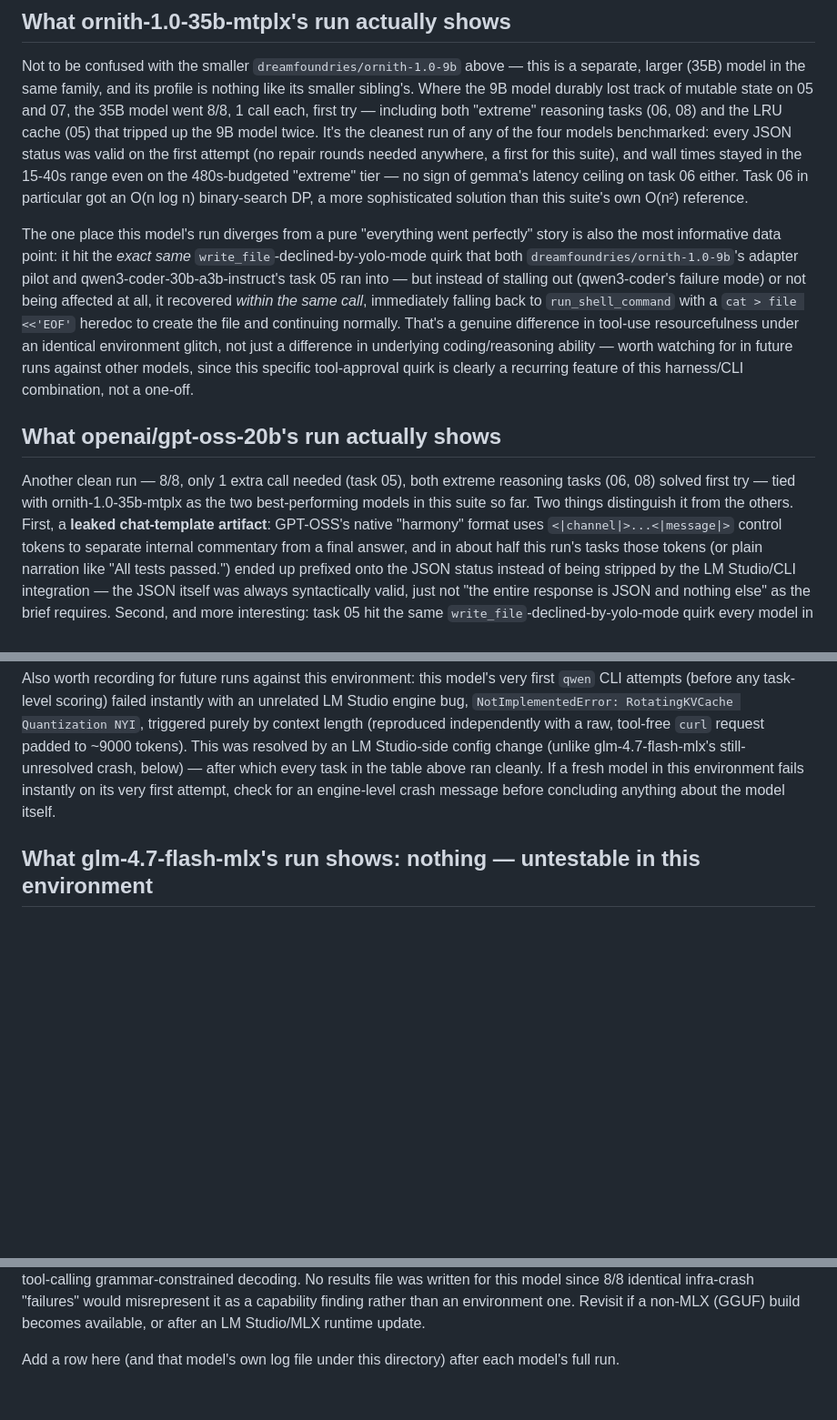
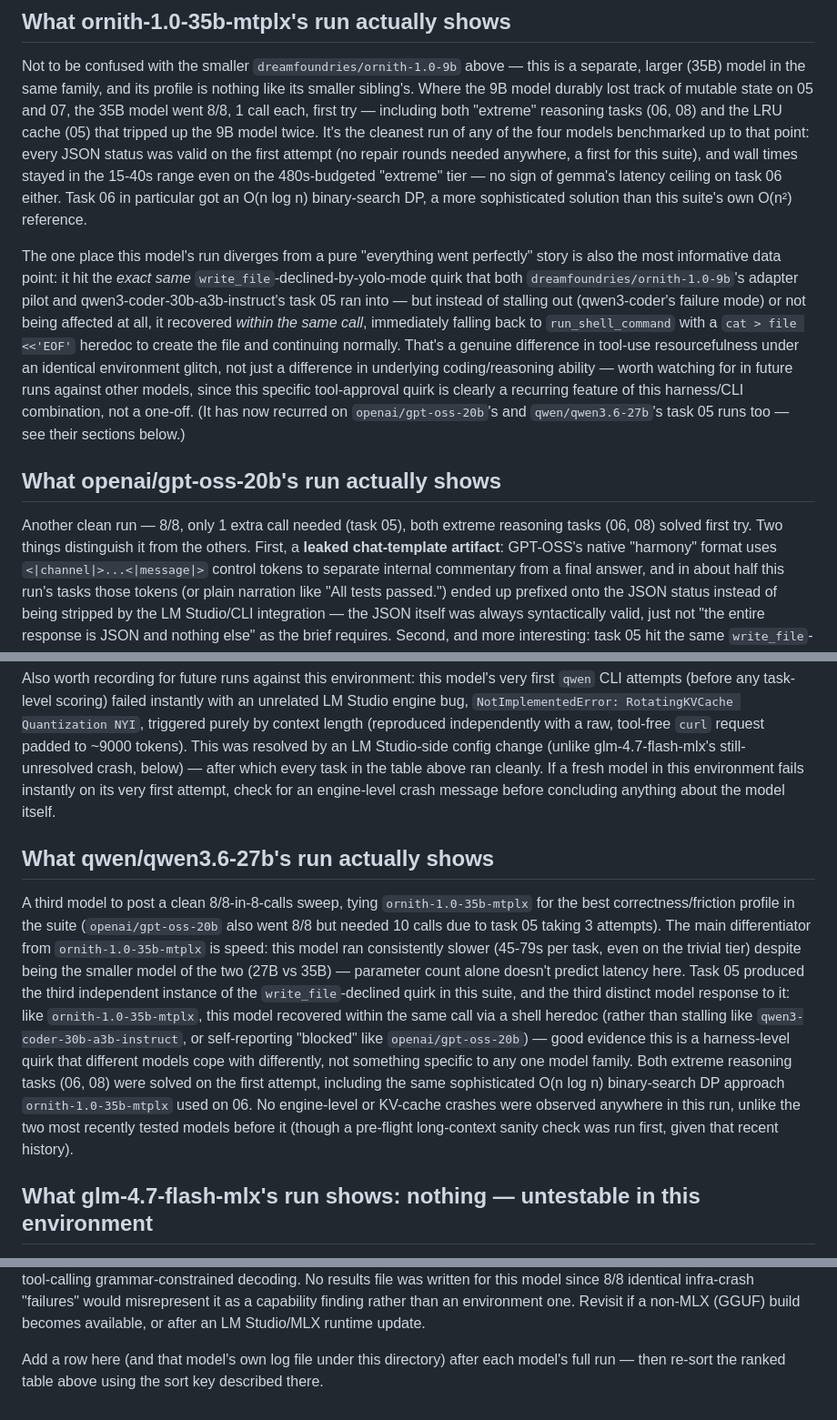
Before and after one commit to danielskiftesvik/agent-collaboration, a Markdown page: model-capability-tests/results/comparison-table.md, 3 parts joined by grey strips. Shown at 91% size. Rendered like a GitHub page; blank space fills up the shorter version.

```diff
--- a/model-capability-tests/results/comparison-table.md
+++ b/model-capability-tests/results/comparison-table.md
@@ -76,12 +128,12 @@ a separate, larger (35B) model in the same family, and its profile is nothing li
 its smaller sibling's. Where the 9B model durably lost track of mutable state on
 05 and 07, the 35B model went 8/8, 1 call each, first try — including both
 "extreme" reasoning tasks (06, 08) and the LRU cache (05) that tripped up the 9B
-model twice. It's the cleanest run of any of the four models benchmarked: every
-JSON status was valid on the first attempt (no repair rounds needed anywhere, a
-first for this suite), and wall times stayed in the 15-40s range even on the
-480s-budgeted "extreme" tier — no sign of gemma's latency ceiling on task 06
-either. Task 06 in particular got an O(n log n) binary-search DP, a more
-sophisticated solution than this suite's own O(n²) reference.
+model twice. It's the cleanest run of any of the four models benchmarked up to
+that point: every JSON status was valid on the first attempt (no repair rounds
+needed anywhere, a first for this suite), and wall times stayed in the 15-40s
+range even on the 480s-budgeted "extreme" tier — no sign of gemma's latency
+ceiling on task 06 either. Task 06 in particular got an O(n log n) binary-search
+DP, a more sophisticated solution than this suite's own O(n²) reference.
 
 The one place this model's run diverges from a pure "everything went perfectly"
 story is also the most informative data point: it hit the *exact same*
@@ -94,14 +146,14 @@ That's a genuine difference in tool-use resourcefulness under an identical
 environment glitch, not just a difference in underlying coding/reasoning ability —
 worth watching for in future runs against other models, since this specific
 tool-approval quirk is clearly a recurring feature of this harness/CLI
-combination, not a one-off.
+combination, not a one-off. (It has now recurred on `openai/gpt-oss-20b`'s and
+`qwen/qwen3.6-27b`'s task 05 runs too — see their sections below.)
 
 ## What openai/gpt-oss-20b's run actually shows
 
 Another clean run — 8/8, only 1 extra call needed (task 05), both extreme
-reasoning tasks (06, 08) solved first try — tied with ornith-1.0-35b-mtplx as the
-two best-performing models in this suite so far. Two things distinguish it from
-the others. First, a **leaked chat-template artifact**: GPT-OSS's native "harmony"
+reasoning tasks (06, 08) solved first try. Two things distinguish it from the
+others. First, a **leaked chat-template artifact**: GPT-OSS's native "harmony"
 format uses `<|channel|>...<|message|>` control tokens to separate internal
 commentary from a final answer, and in about half this run's tasks those tokens
 (or plain narration like "All tests passed.") ended up prefixed onto the JSON
@@ -127,6 +179,27 @@ below) — after which every task in the table above ran cleanly. If a fresh mod
 in this environment fails instantly on its very first attempt, check for an
 engine-level crash message before concluding anything about the model itself.
 
+## What qwen/qwen3.6-27b's run actually shows
+
+A third model to post a clean 8/8-in-8-calls sweep, tying `ornith-1.0-35b-mtplx`
+for the best correctness/friction profile in the suite (`openai/gpt-oss-20b` also
+went 8/8 but needed 10 calls due to task 05 taking 3 attempts). The main
+differentiator from `ornith-1.0-35b-mtplx` is speed: this model ran consistently
+slower (45-79s per task, even on the trivial tier) despite being the smaller model
+of the two (27B vs 35B) — parameter count alone doesn't predict latency here.
+Task 05 produced the third independent instance of the `write_file`-declined
+quirk in this suite, and the third distinct model response to it: like
+`ornith-1.0-35b-mtplx`, this model recovered within the same call via a shell
+heredoc (rather than stalling like `qwen3-coder-30b-a3b-instruct`, or
+self-reporting "blocked" like `openai/gpt-oss-20b`) — good evidence this is a
+harness-level quirk that different models cope with differently, not something
+specific to any one model family. Both extreme reasoning tasks (06, 08) were
+solved on the first attempt, including the same sophisticated O(n log n)
+binary-search DP approach `ornith-1.0-35b-mtplx` used on 06. No engine-level or
+KV-cache crashes were observed anywhere in this run, unlike the two most recently
+tested models before it (though a pre-flight long-context sanity check was run
+first, given that recent history).
+
 ## What glm-4.7-flash-mlx's run shows: nothing — untestable in this environment
 
 Attempted 2026-07-02, immediately blocked. Model identity was confirmed correct
@@ -144,4 +217,5 @@ capability finding rather than an environment one. Revisit if a non-MLX (GGUF)
 build becomes available, or after an LM Studio/MLX runtime update.
 
 Add a row here (and that model's own log file under this directory) after each
-model's full run.
+model's full run — then re-sort the ranked table above using the sort key
+described there.
```
Also changed, not shown: other parts of model-capability-tests/results/comparison-table.md (+59 -7 lines), model-capability-tests/results/qwen-qwen3.6-27b.md (added, +43 -0 lines).
